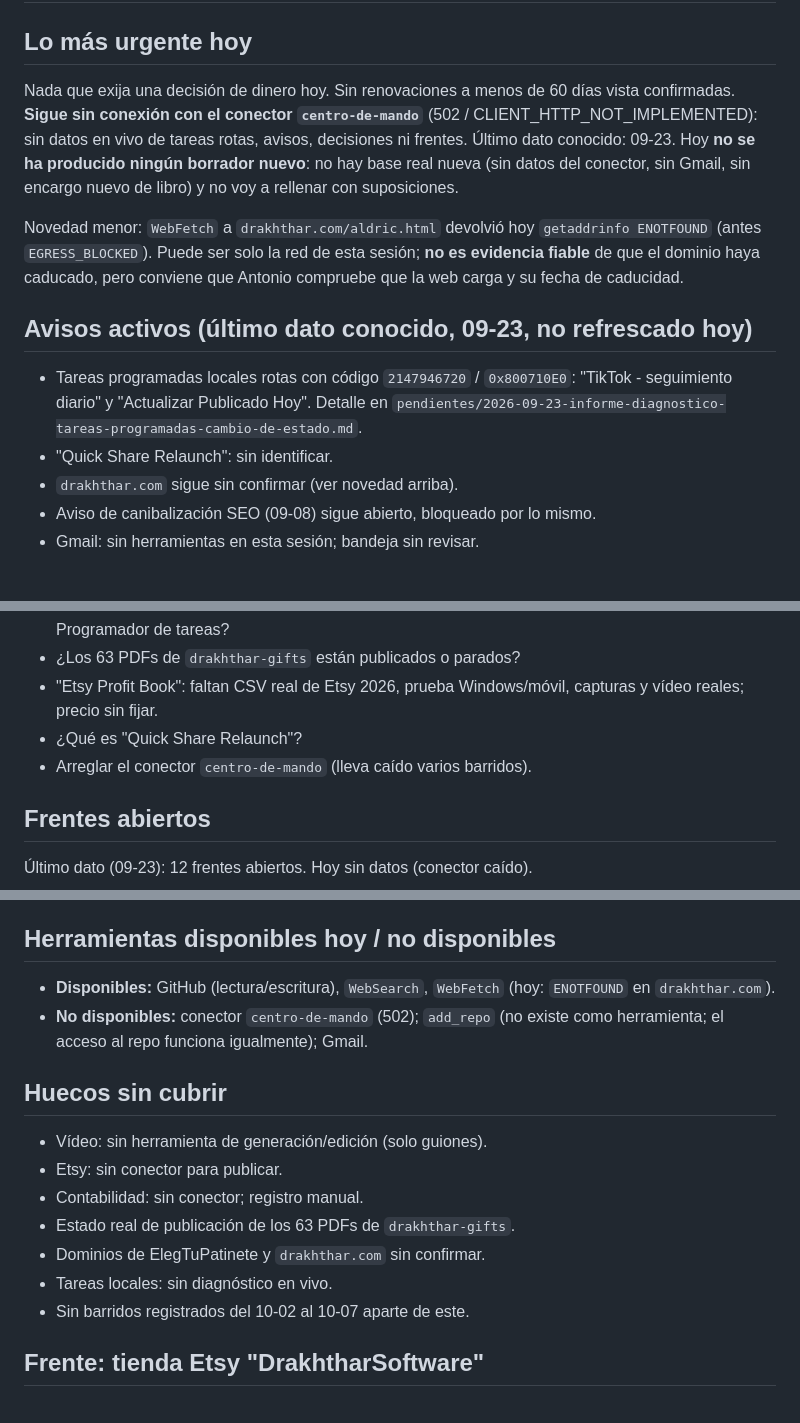
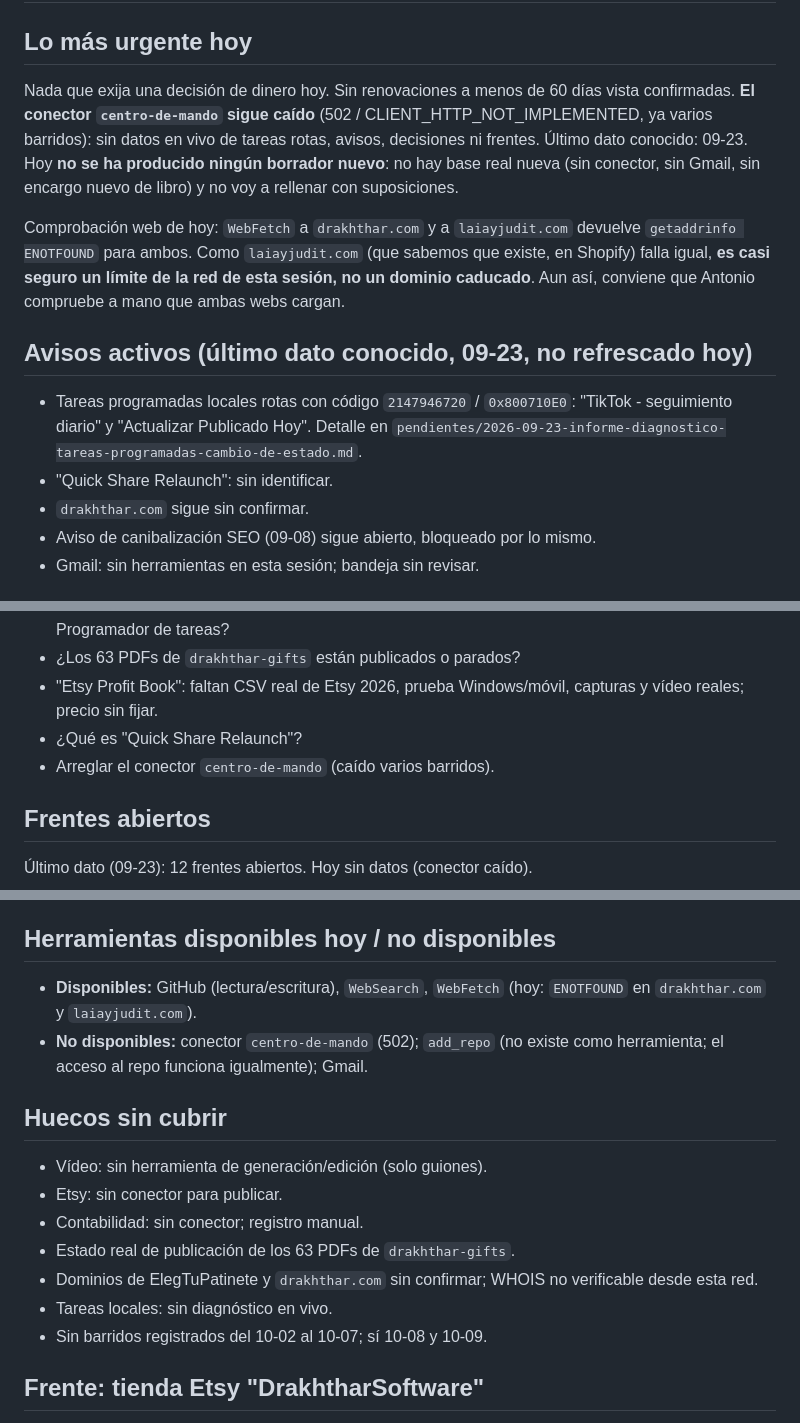
Before and after one commit to athonybcn5550555-ops/MUNDO-DRAKHTHHAR, a Markdown page: centro-de-mando/ESTADO.md, 3 parts joined by grey strips. Drawn GitHub-style.

Commit message:
ESTADO 2026-10-09: barrido diario (conector caído, sin datos nuevos)

```diff
--- a/centro-de-mando/ESTADO.md
+++ b/centro-de-mando/ESTADO.md
@@ -2,24 +2,25 @@
 
 ## Lo más urgente hoy
 Nada que exija una decisión de dinero hoy. Sin renovaciones a menos de 60
-días vista confirmadas. **Sigue sin conexión con el conector
-`centro-de-mando`** (502 / CLIENT_HTTP_NOT_IMPLEMENTED): sin datos en vivo
+días vista confirmadas. **El conector `centro-de-mando` sigue caído**
+(502 / CLIENT_HTTP_NOT_IMPLEMENTED, ya varios barridos): sin datos en vivo
 de tareas rotas, avisos, decisiones ni frentes. Último dato conocido: 09-23.
 Hoy **no se ha producido ningún borrador nuevo**: no hay base real nueva
-(sin datos del conector, sin Gmail, sin encargo nuevo de libro) y no voy a
-rellenar con suposiciones.
+(sin conector, sin Gmail, sin encargo nuevo de libro) y no voy a rellenar
+con suposiciones.
 
-Novedad menor: `WebFetch` a `drakhthar.com/aldric.html` devolvió hoy
-`getaddrinfo ENOTFOUND` (antes `EGRESS_BLOCKED`). Puede ser solo la red de
-esta sesión; **no es evidencia fiable** de que el dominio haya caducado, pero
-conviene que Antonio compruebe que la web carga y su fecha de caducidad.
+Comprobación web de hoy: `WebFetch` a `drakhthar.com` y a `laiayjudit.com`
+devuelve `getaddrinfo ENOTFOUND` para ambos. Como `laiayjudit.com` (que
+sabemos que existe, en Shopify) falla igual, **es casi seguro un límite de la
+red de esta sesión, no un dominio caducado**. Aun así, conviene que Antonio
+compruebe a mano que ambas webs cargan.
 
 ## Avisos activos (último dato conocido, 09-23, no refrescado hoy)
 - Tareas programadas locales rotas con código `2147946720` / `0x800710E0`:
   "TikTok - seguimiento diario" y "Actualizar Publicado Hoy". Detalle en
   `pendientes/2026-09-23-informe-diagnostico-tareas-programadas-cambio-de-estado.md`.
 - "Quick Share Relaunch": sin identificar.
-- `drakhthar.com` sigue sin confirmar (ver novedad arriba).
+- `drakhthar.com` sigue sin confirmar.
 - Aviso de canibalización SEO (09-08) sigue abierto, bloqueado por lo mismo.
 - Gmail: sin herramientas en esta sesión; bandeja sin revisar.
 
@@ -33,7 +34,7 @@ conviene que Antonio compruebe que la web carga y su fecha de caducidad.
 - "Etsy Profit Book": faltan CSV real de Etsy 2026, prueba Windows/móvil,
   capturas y vídeo reales; precio sin fijar.
 - ¿Qué es "Quick Share Relaunch"?
-- Arreglar el conector `centro-de-mando` (lleva caído varios barridos).
+- Arreglar el conector `centro-de-mando` (caído varios barridos).
 
 ## Frentes abiertos
 Último dato (09-23): 12 frentes abiertos. Hoy sin datos (conector caído).
@@ -75,7 +76,7 @@ conviene que Antonio compruebe que la web carga y su fecha de caducidad.
 Sin acceso a Gmail en esta sesión. Bandeja sin revisar; sin borradores preparados.
 
 ## Herramientas disponibles hoy / no disponibles
-- **Disponibles:** GitHub (lectura/escritura), `WebSearch`, `WebFetch` (hoy: `ENOTFOUND` en `drakhthar.com`).
+- **Disponibles:** GitHub (lectura/escritura), `WebSearch`, `WebFetch` (hoy: `ENOTFOUND` en `drakhthar.com` y `laiayjudit.com`).
 - **No disponibles:** conector `centro-de-mando` (502); `add_repo` (no existe como herramienta; el acceso al repo funciona igualmente); Gmail.
 
 ## Huecos sin cubrir
@@ -83,9 +84,9 @@ Sin acceso a Gmail en esta sesión. Bandeja sin revisar; sin borradores preparad
 - Etsy: sin conector para publicar.
 - Contabilidad: sin conector; registro manual.
 - Estado real de publicación de los 63 PDFs de `drakhthar-gifts`.
-- Dominios de ElegTuPatinete y `drakhthar.com` sin confirmar.
+- Dominios de ElegTuPatinete y `drakhthar.com` sin confirmar; WHOIS no verificable desde esta red.
 - Tareas locales: sin diagnóstico en vivo.
-- Sin barridos registrados del 10-02 al 10-07 aparte de este.
+- Sin barridos registrados del 10-02 al 10-07; sí 10-08 y 10-09.
 
 ## Frente: tienda Etsy "DrakhtharSoftware"
 Catálogo previsto (`etsy/09-cinco-productos.md`): 1) Fee & Price Calculator (construido, listing redactado, pendiente de aprobación); 2) Etsy Profit Book (QA parcial); 3) Listing Image Prep; 4) Reseller Ledger; 5) Paycheck Budget. Decisiones D1–D6 resueltas desde el 09-07 (D6: banda 9–29 € suelto / 39–49 € pack, sujeta a confirmación final).
```
Also changed, not shown: other parts of centro-de-mando/ESTADO.md (+1 -1 lines).
